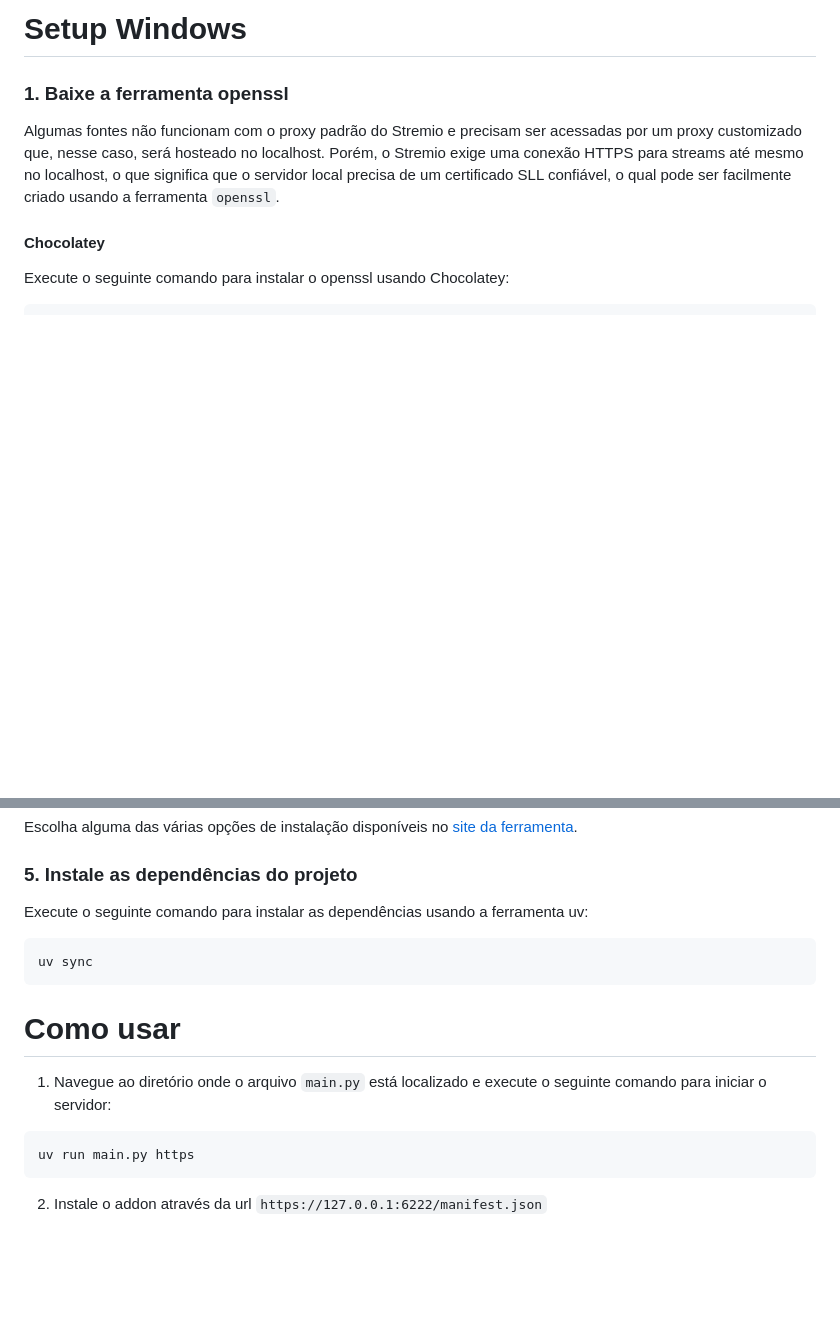
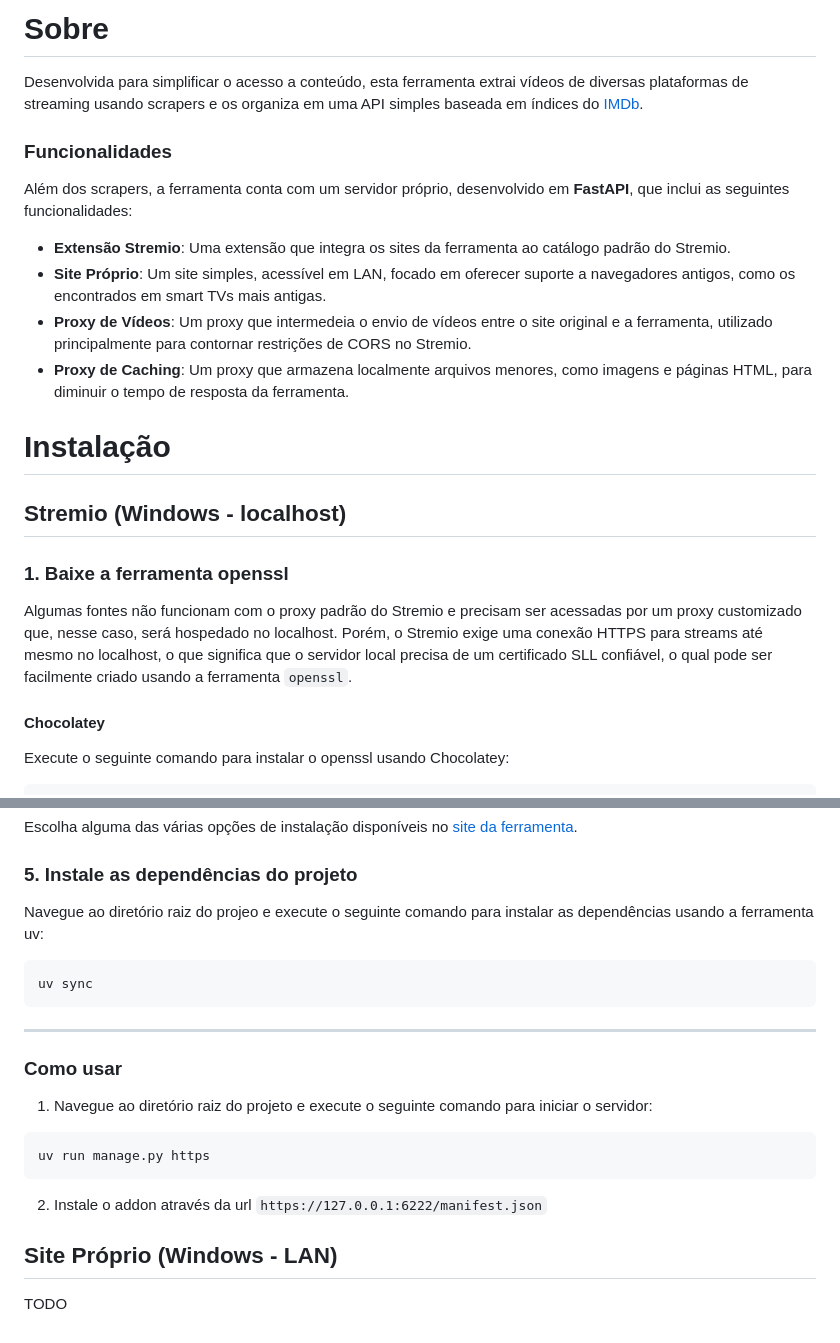
Before and after one commit to JoaoVictor834/http-stremio, a Markdown page: README.md, 2 parts joined by grey strips. Rendered like a GitHub page; blank space fills up the shorter version.

Commit message:
Update README.md
- Add "about" section
- Update instruction on how to set up the stremio server on localhost

````diff
--- a/README.md
+++ b/README.md
@@ -1,6 +1,17 @@
-# Setup Windows
+# Sobre
+Desenvolvida para simplificar o acesso a conteúdo, esta ferramenta extrai vídeos de diversas plataformas de streaming usando scrapers e os organiza em uma API simples baseada em índices do [IMDb](https://www.imdb.com/).
+
+### Funcionalidades
+Além dos scrapers, a ferramenta conta com um servidor próprio, desenvolvido em **FastAPI**, que inclui as seguintes funcionalidades:
+- **Extensão Stremio**: Uma extensão que integra os sites da ferramenta ao catálogo padrão do Stremio.
+- **Site Próprio**: Um site simples, acessível em LAN, focado em oferecer suporte a navegadores antigos, como os encontrados em smart TVs mais antigas.
+- **Proxy de Vídeos**: Um proxy que intermedeia o envio de vídeos entre o site original e a ferramenta, utilizado principalmente para contornar restrições de CORS no Stremio.
+- **Proxy de Caching**: Um proxy que armazena localmente arquivos menores, como imagens e páginas HTML, para diminuir o tempo de resposta da ferramenta.
+
+# Instalação
+## Stremio (Windows - localhost)
 ### 1. Baixe a ferramenta openssl
-Algumas fontes não funcionam com o proxy padrão do Stremio e precisam ser acessadas por um proxy customizado que, nesse caso, será hosteado no localhost. Porém, o Stremio exige uma conexão HTTPS para streams até mesmo no localhost, o que significa que o servidor local precisa de um certificado SLL confiável, o qual pode ser facilmente criado usando a ferramenta `openssl`.
+Algumas fontes não funcionam com o proxy padrão do Stremio e precisam ser acessadas por um proxy customizado que, nesse caso, será hospedado no localhost. Porém, o Stremio exige uma conexão HTTPS para streams até mesmo no localhost, o que significa que o servidor local precisa de um certificado SLL confiável, o qual pode ser facilmente criado usando a ferramenta `openssl`.
 #### Chocolatey
 Execute o seguinte comando para instalar o openssl usando Chocolatey:
 ```console
@@ -47,14 +53,19 @@ pip install uv
 Escolha alguma das várias opções de instalação disponíveis no [site da ferramenta](https://docs.astral.sh/uv/getting-started/installation/#installation-methods).
 
 ### 5. Instale as dependências do projeto
-Execute o seguinte comando para instalar as dependências usando a ferramenta uv:
+Navegue ao diretório raiz do projeo e execute o seguinte comando para instalar as dependências usando a ferramenta uv:
 ```console
 uv sync
 ```
+---
 
-# Como usar
-1. Navegue ao diretório onde o arquivo `main.py` está localizado e execute o seguinte comando para iniciar o servidor:
+### Como usar
+1. Navegue ao diretório raiz do projeto e execute o seguinte comando para iniciar o servidor:
 ```console
-uv run main.py https
+uv run manage.py https
 ```
 2. Instale o addon através da url `https://127.0.0.1:6222/manifest.json`
+
+
+## Site Próprio (Windows - LAN)
+TODO
````
Also changed, not shown: other parts of README.md (+3 -8 lines).
